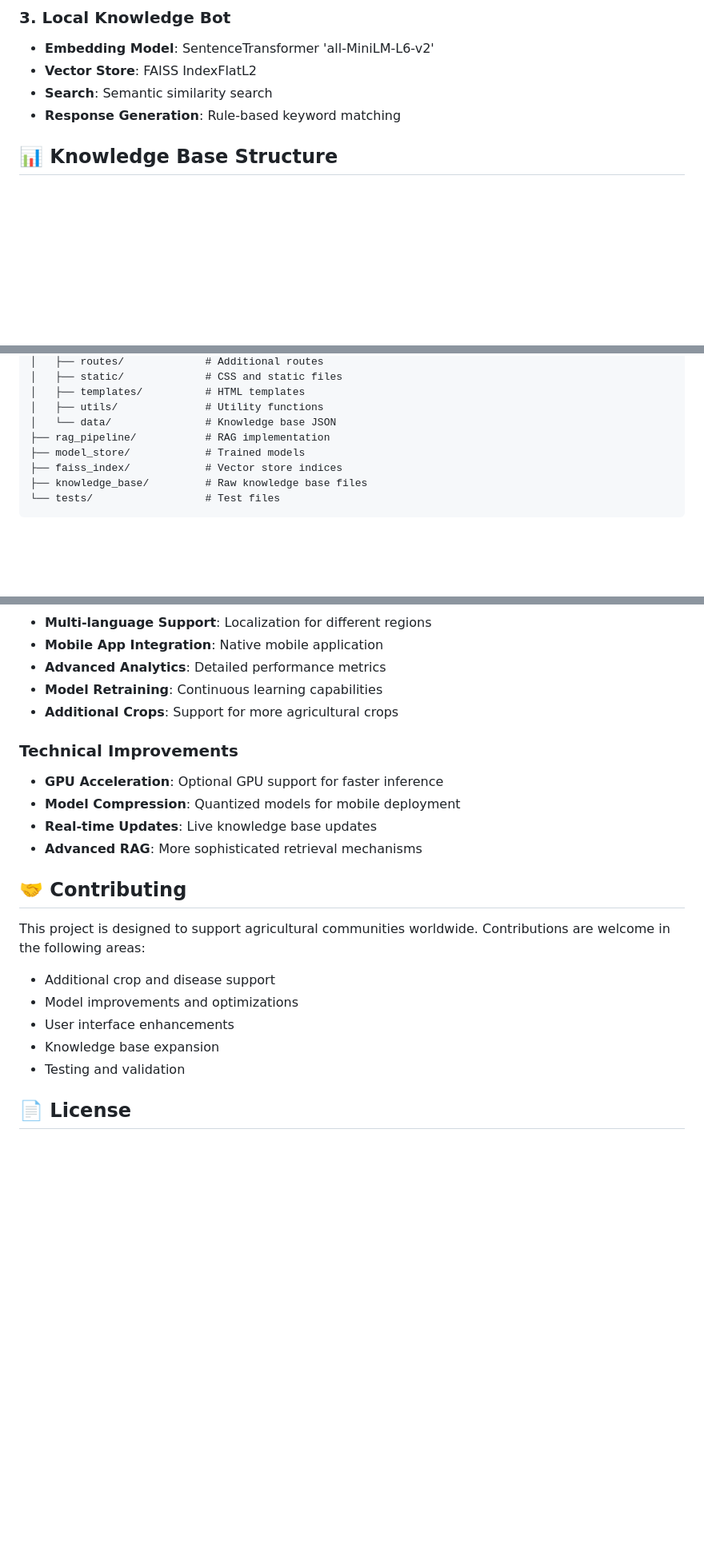
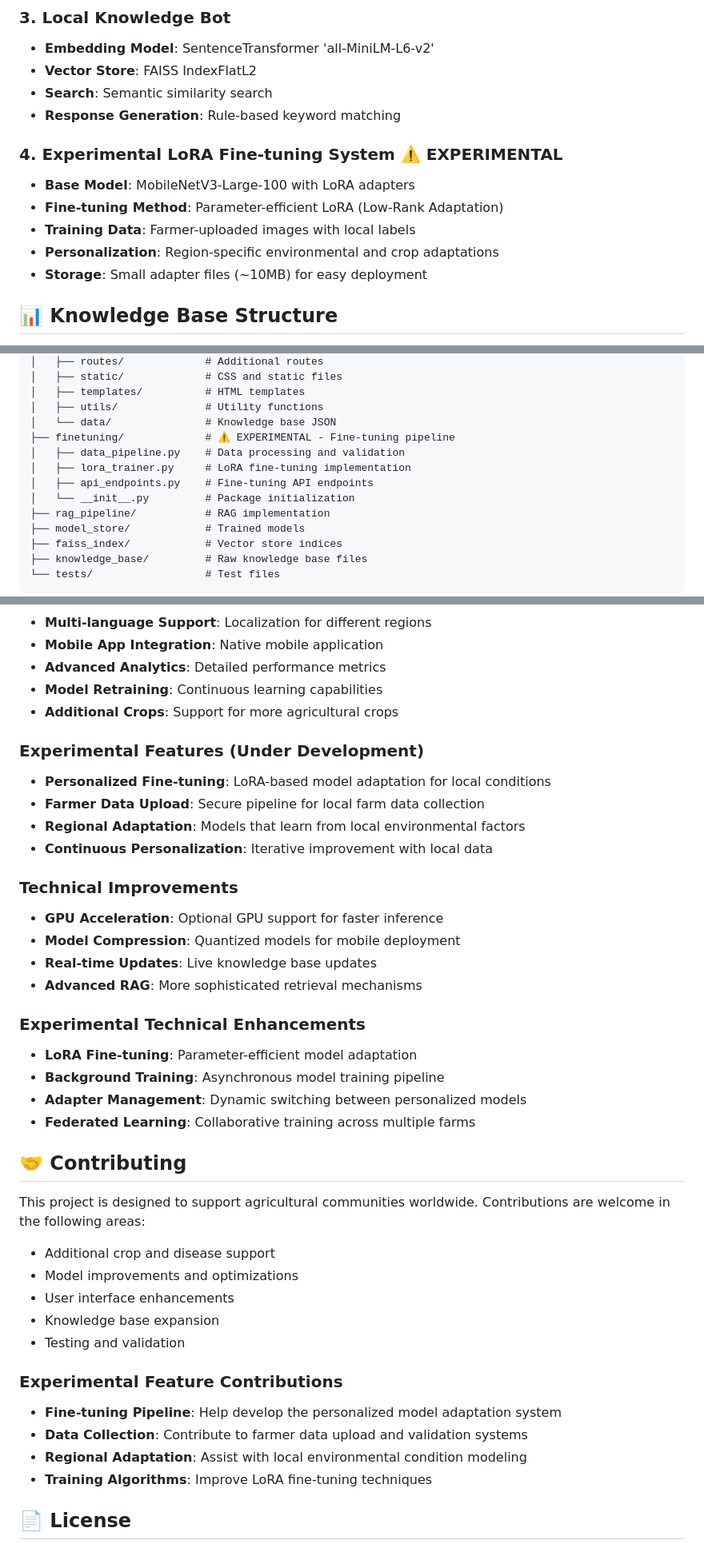
Before and after one commit to wont-laylow/agric_hackathon, a Markdown page: README.md, 3 parts joined by grey strips. Shown: that part at 80% size. Drawn GitHub-style; blank space fills up the shorter version.

```diff
--- a/README.md
+++ b/README.md
@@ -106,6 +131,13 @@ The Crop Disease Analyzer is a comprehensive AI-powered system designed to help
 - **Vector Store**: FAISS IndexFlatL2
 - **Search**: Semantic similarity search
 - **Response Generation**: Rule-based keyword matching
+
+### 4. Experimental LoRA Fine-tuning System ⚠️ **EXPERIMENTAL**
+- **Base Model**: MobileNetV3-Large-100 with LoRA adapters
+- **Fine-tuning Method**: Parameter-efficient LoRA (Low-Rank Adaptation)
+- **Training Data**: Farmer-uploaded images with local labels
+- **Personalization**: Region-specific environmental and crop adaptations
+- **Storage**: Small adapter files (~10MB) for easy deployment
 
 ## 📊 Knowledge Base Structure
 
@@ -223,6 +255,11 @@ hackathon/
 │   ├── templates/          # HTML templates
 │   ├── utils/              # Utility functions
 │   └── data/               # Knowledge base JSON
+├── finetuning/             # ⚠️ EXPERIMENTAL - Fine-tuning pipeline
+│   ├── data_pipeline.py    # Data processing and validation
+│   ├── lora_trainer.py     # LoRA fine-tuning implementation
+│   ├── api_endpoints.py    # Fine-tuning API endpoints
+│   └── __init__.py         # Package initialization
 ├── rag_pipeline/           # RAG implementation
 ├── model_store/            # Trained models
 ├── faiss_index/            # Vector store indices
@@ -300,11 +344,23 @@ The web interface provides:
 - **Model Retraining**: Continuous learning capabilities
 - **Additional Crops**: Support for more agricultural crops
 
+### Experimental Features (Under Development)
+- **Personalized Fine-tuning**: LoRA-based model adaptation for local conditions
+- **Farmer Data Upload**: Secure pipeline for local farm data collection
+- **Regional Adaptation**: Models that learn from local environmental factors
+- **Continuous Personalization**: Iterative improvement with local data
+
 ### Technical Improvements
 - **GPU Acceleration**: Optional GPU support for faster inference
 - **Model Compression**: Quantized models for mobile deployment
 - **Real-time Updates**: Live knowledge base updates
 - **Advanced RAG**: More sophisticated retrieval mechanisms
+
+### Experimental Technical Enhancements
+- **LoRA Fine-tuning**: Parameter-efficient model adaptation
+- **Background Training**: Asynchronous model training pipeline
+- **Adapter Management**: Dynamic switching between personalized models
+- **Federated Learning**: Collaborative training across multiple farms
 
 ## 🤝 Contributing
 
@@ -314,6 +370,12 @@ This project is designed to support agricultural communities worldwide. Contribu
 - User interface enhancements
 - Knowledge base expansion
 - Testing and validation
+
+### Experimental Feature Contributions
+- **Fine-tuning Pipeline**: Help develop the personalized model adaptation system
+- **Data Collection**: Contribute to farmer data upload and validation systems
+- **Regional Adaptation**: Assist with local environmental condition modeling
+- **Training Algorithms**: Improve LoRA fine-tuning techniques
 
 ## 📄 License
 
```
Also changed, not shown: other parts of README.md (+32 -0 lines).
